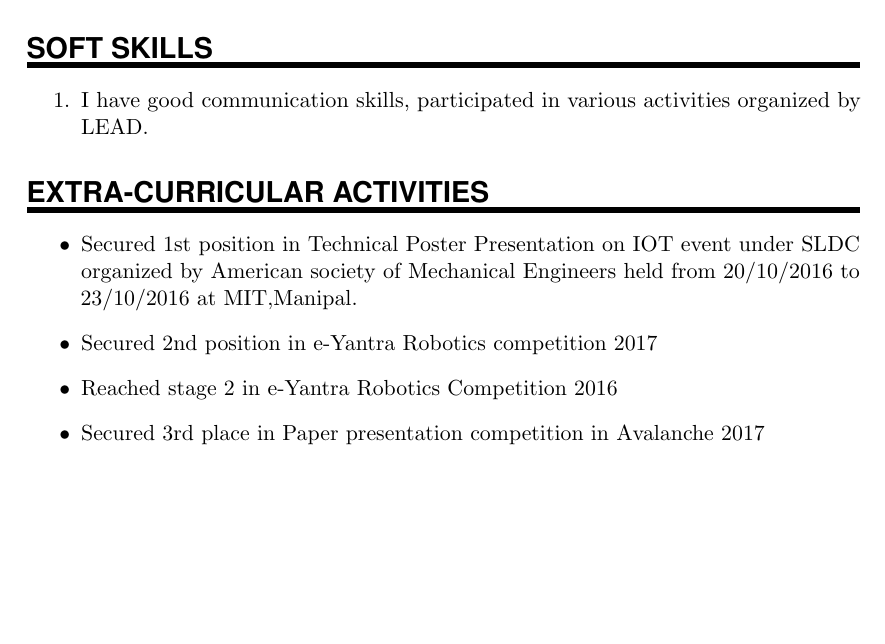
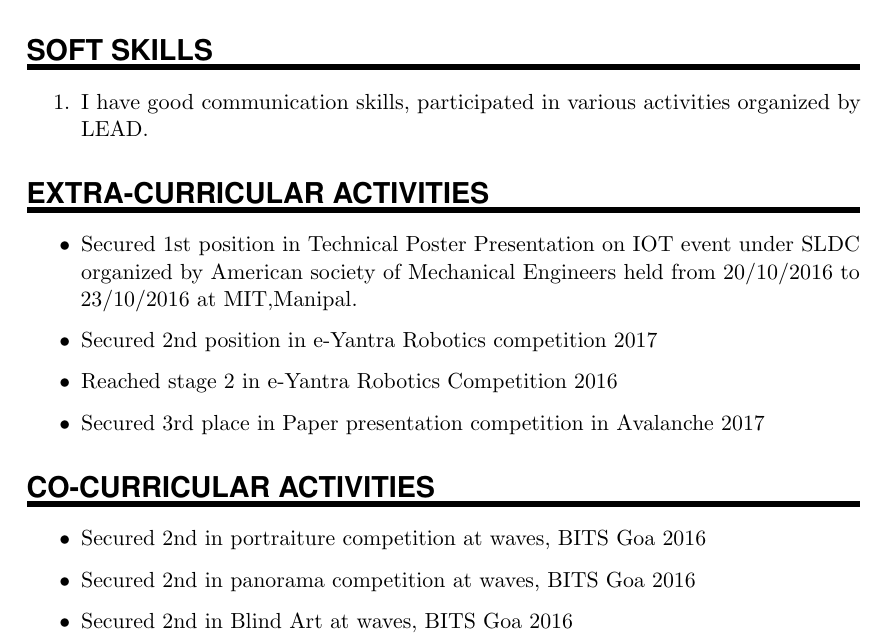
Before and after one commit to RaoChinmayee/HChinmayeeRao_Resume, a LaTeX CV (Chinmayee_resume/chinmayee_resume.tex): part of page 2 of 2, cut so that both start at the same text, the shorter picture padded with empty space. Compiled offline with pdfLaTeX.

Commit message:
tenth commit

```diff
--- a/Chinmayee_resume/chinmayee_resume.tex
+++ b/Chinmayee_resume/chinmayee_resume.tex
@@ -165,5 +165,14 @@ SLDC organized by American society of Mechanical Engineers held from
 \item Reached stage 2 in e-Yantra Robotics Competition 2016
 \item Secured 3rd place in Paper presentation competition in Avalanche 2017
 \end{itemize}
+%%% Co-Curricular Activities
+%%% ------------------------------------------------------------
+\NewPart{Co-Curricular Activities}
+\begin{itemize}
+
+\item Secured 2nd in portraiture competition at waves, BITS Goa 2016
+\item Secured 2nd in  panorama competition at waves, BITS Goa 2016
+\item Secured 2nd  in Blind Art at waves, BITS Goa 2016
+\end{itemize}
 
 \end{document}
```
Also changed, not shown: Chinmayee_resume/chinmayee_resume.pdf, 1 other file.
